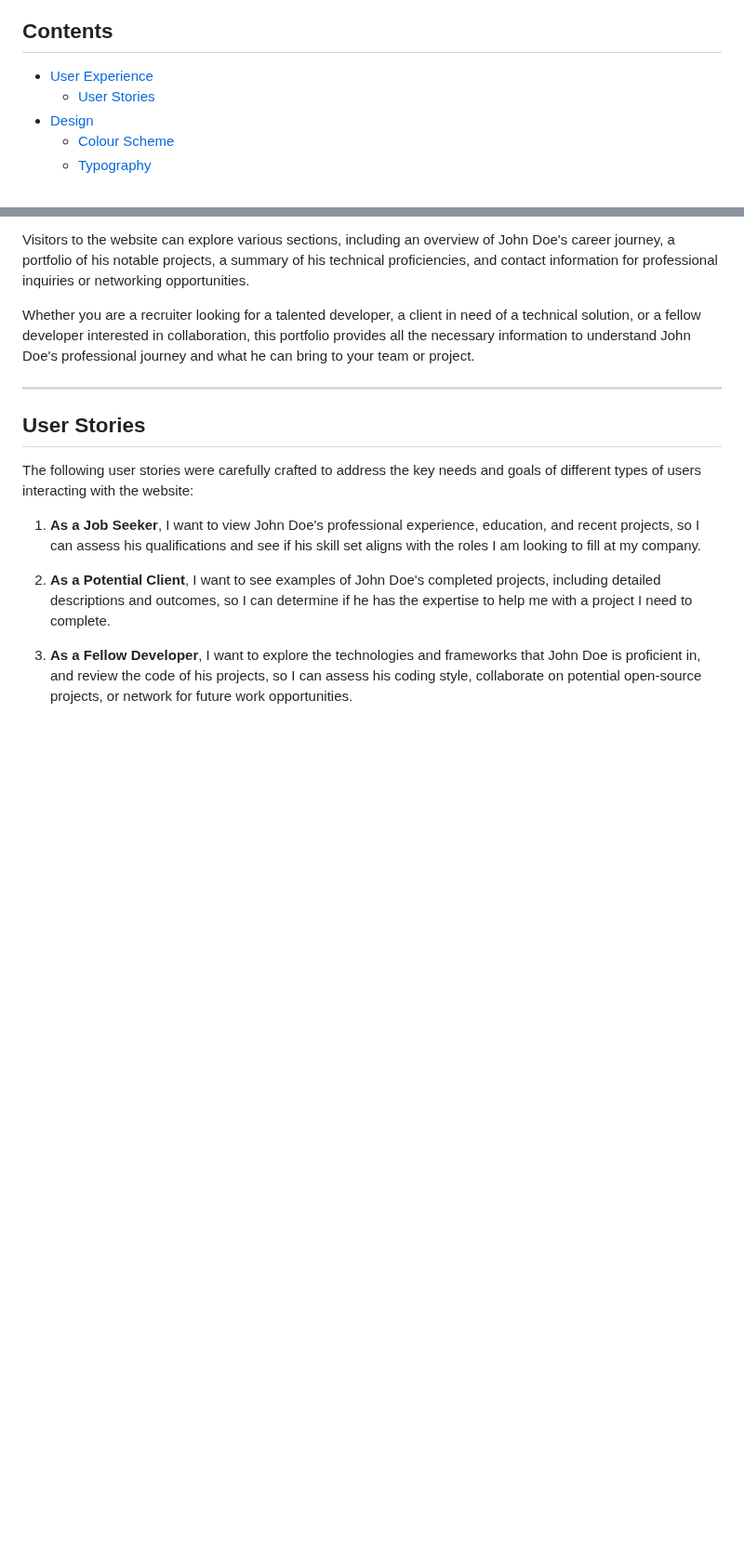
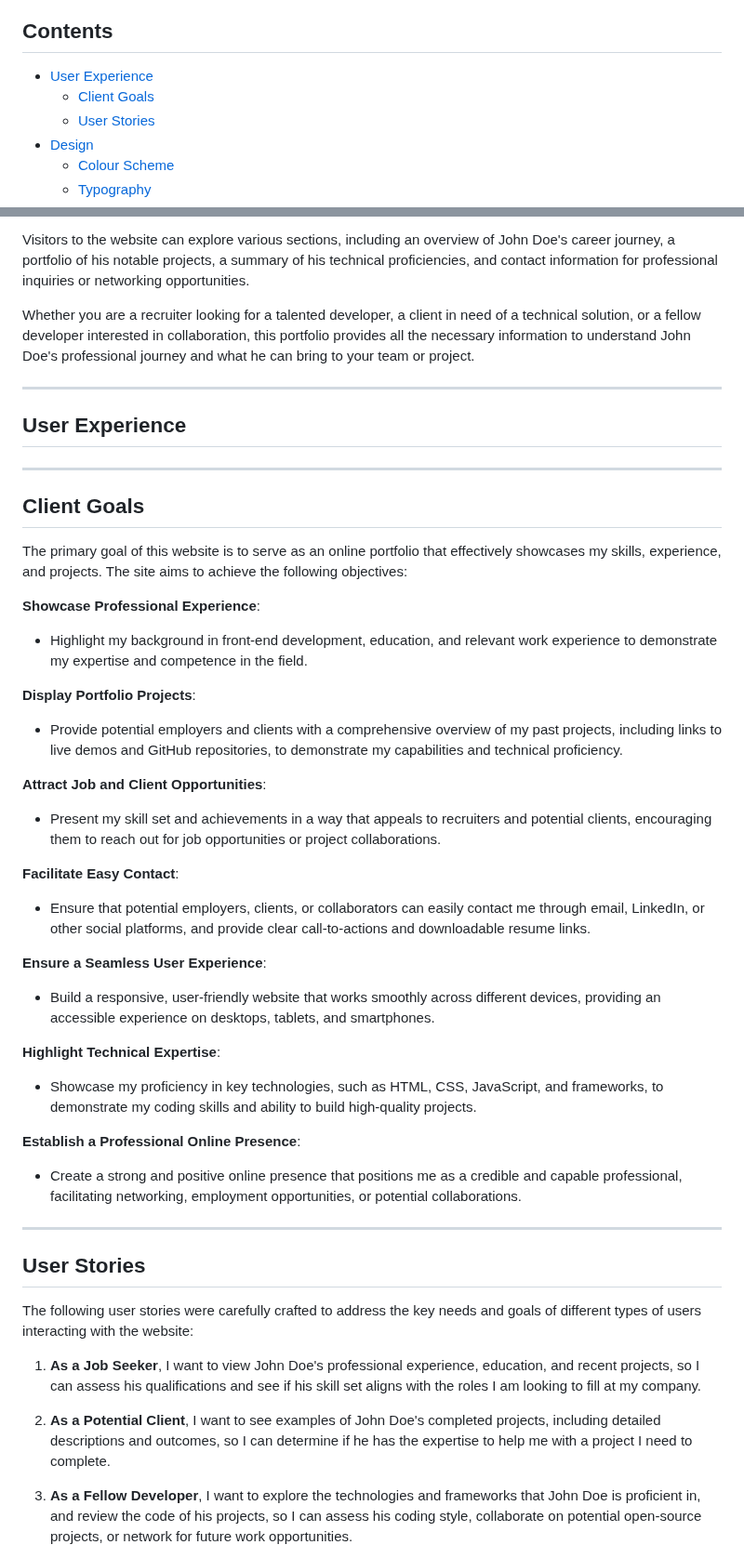
Before and after one commit to GBerrow/MS1, a Markdown page: README.md, 2 parts joined by grey strips. Shown at 93% size. Rendered like a GitHub page; blank space fills up the shorter version.

Commit message:
Added client goals section to README

```diff
--- a/README.md
+++ b/README.md
@@ -9,6 +9,7 @@ This website is a personal portfolio for John Doe, a Fullstack Developer. The si
 ## Contents
 
 * [User Experience](#user-experience-ux)
+  * [Client Goals](#client-goals)
   * [User Stories](#user-stories)
 * [Design](#design)
     * [Colour Scheme](#colour-scheme)
@@ -44,6 +45,37 @@ The primary purpose of this website is to provide potential employers, clients,
 Visitors to the website can explore various sections, including an overview of John Doe's career journey, a portfolio of his notable projects, a summary of his technical proficiencies, and contact information for professional inquiries or networking opportunities.
 
 Whether you are a recruiter looking for a talented developer, a client in need of a technical solution, or a fellow developer interested in collaboration, this portfolio provides all the necessary information to understand John Doe's professional journey and what he can bring to your team or project.
+
+---
+
+## User Experience
+
+---
+
+## Client Goals
+
+The primary goal of this website is to serve as an online portfolio that effectively showcases my skills, experience, and projects. The site aims to achieve the following objectives:
+
+**Showcase Professional Experience**:
+   - Highlight my background in front-end development, education, and relevant work experience to demonstrate my expertise and competence in the field.
+
+**Display Portfolio Projects**:
+   - Provide potential employers and clients with a comprehensive overview of my past projects, including links to live demos and GitHub repositories, to demonstrate my capabilities and technical proficiency.
+
+**Attract Job and Client Opportunities**:
+   - Present my skill set and achievements in a way that appeals to recruiters and potential clients, encouraging them to reach out for job opportunities or project collaborations.
+
+**Facilitate Easy Contact**:
+   - Ensure that potential employers, clients, or collaborators can easily contact me through email, LinkedIn, or other social platforms, and provide clear call-to-actions and downloadable resume links.
+
+**Ensure a Seamless User Experience**:
+   - Build a responsive, user-friendly website that works smoothly across different devices, providing an accessible experience on desktops, tablets, and smartphones.
+
+**Highlight Technical Expertise**:
+   - Showcase my proficiency in key technologies, such as HTML, CSS, JavaScript, and frameworks, to demonstrate my coding skills and ability to build high-quality projects.
+
+**Establish a Professional Online Presence**:
+   - Create a strong and positive online presence that positions me as a credible and capable professional, facilitating networking, employment opportunities, or potential collaborations.
 
 ---
 
```
